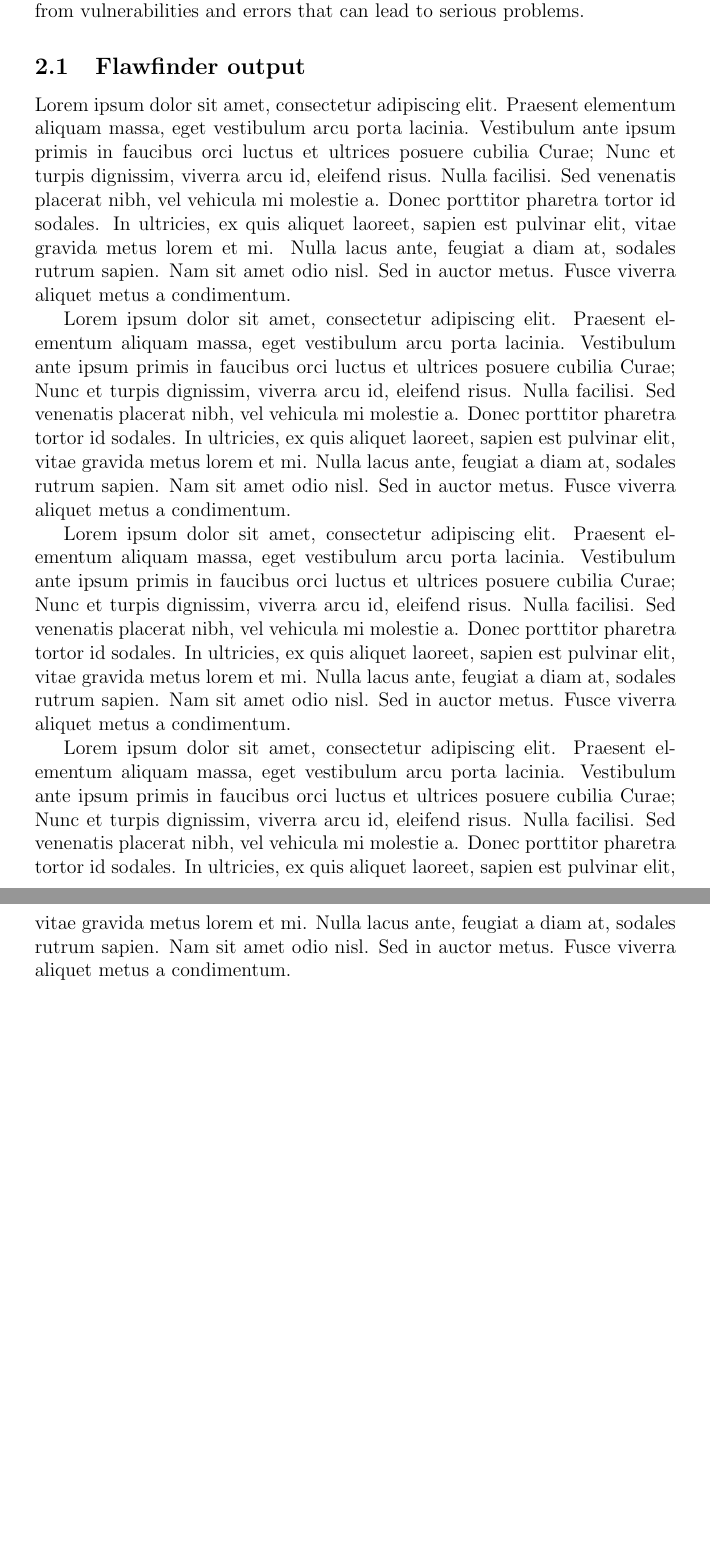
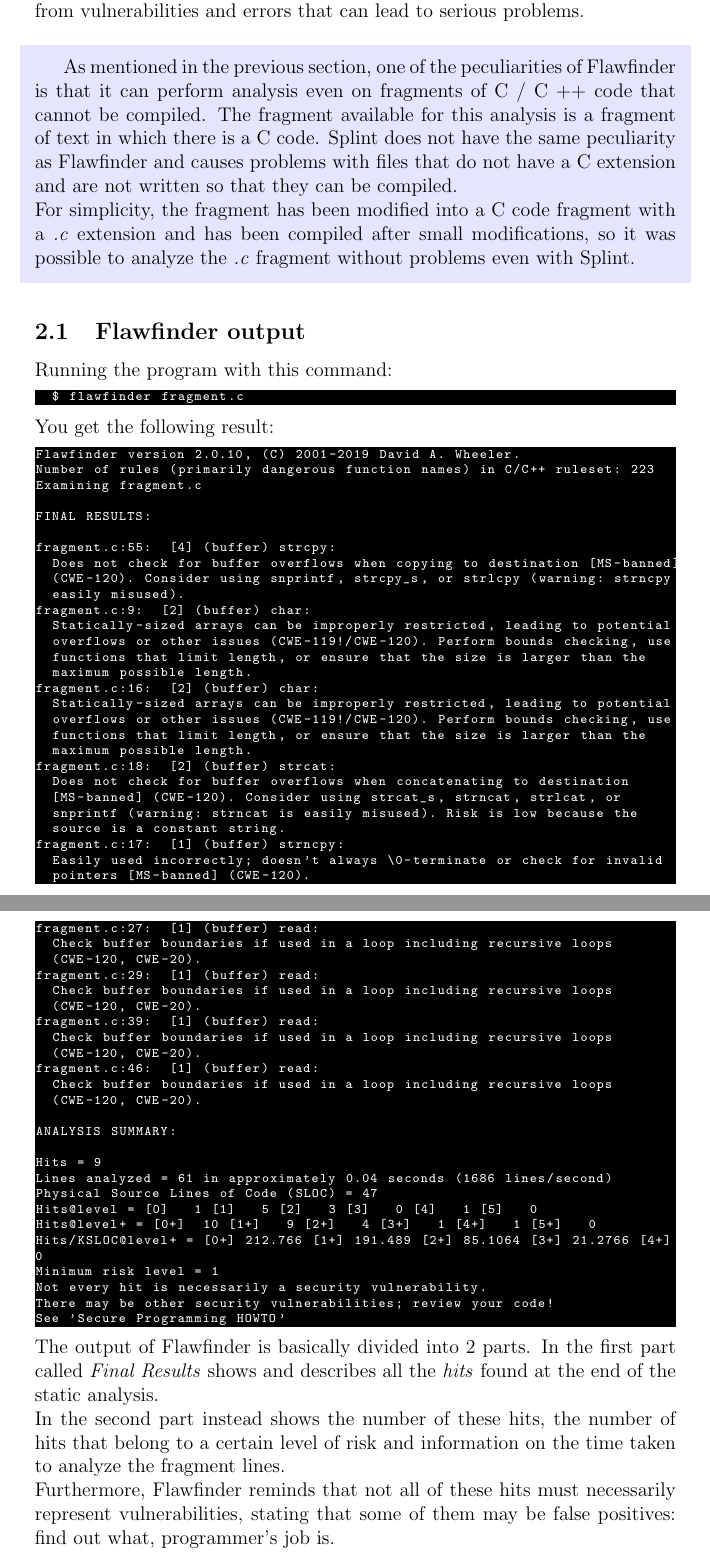
Before and after one commit to JFranzx/flawfinder-splint-static-analysis, a LaTeX document (report/report.tex): two parts of pages 3 and 4 of 6 before the commit and two parts of pages 3 and 4 of 7 after it, joined at a grey line, cut so that both start at the same text, the shorter picture padded with empty space. Compiled offline with pdfLaTeX.

Commit message:
describe flawfinder output.first hit

```diff
--- a/report/report.tex
+++ b/report/report.tex
@@ -55,9 +67,82 @@
 \newpage
 \section{Output description}
 This section describes the outputs of the respective tools and shows how starting from these outputs, it is possible to improve the code and free it from vulnerabilities and errors that can lead to serious problems.
+\begin{SpecialPar}
+As mentioned in the previous section, one of the peculiarities of Flawfinder is that it can perform analysis even on fragments of C / C ++ code that cannot be compiled.
+The fragment available for this analysis is a fragment of text in which there is a C code.
+Splint does not have the same peculiarity as Flawfinder and causes problems with files that do not have a C extension and are not written so that they can be compiled.\\
+For simplicity, the fragment has been modified into a C code fragment with a \textit{.c} extension and has been compiled after small modifications, so it was possible to analyze the \textit{.c} fragment without problems even with Splint.
+\end{SpecialPar}
+
 
 \subsection{Flawfinder output}
-Lorem ipsum dolor sit amet, consectetur adipiscing elit. Praesent elementum aliquam massa, eget vestibulum arcu porta lacinia. Vestibulum ante ipsum primis in faucibus orci luctus et ultrices posuere cubilia Curae; Nunc et turpis dignissim, viverra arcu id, eleifend risus. Nulla facilisi. Sed venenatis placerat nibh, vel vehicula mi molestie a. Donec porttitor pharetra tortor id sodales. In ultricies, ex quis aliquet laoreet, sapien est pulvinar elit, vitae gravida metus lorem et mi. Nulla lacus ante, feugiat a diam at, sodales rutrum sapien. Nam sit amet odio nisl. Sed in auctor metus. Fusce viverra aliquet metus a condimentum.
 
+Running the program with this command:\begin{lstlisting}[style=DOS][language=bash]
+  $ flawfinder fragment.c
+\end{lstlisting}
+You get the following result:
+\begin{lstlisting}[style=DOS][language=bash]
+Flawfinder version 2.0.10, (C) 2001-2019 David A. Wheeler.
+Number of rules (primarily dangerous function names) in C/C++ ruleset: 223
+Examining fragment.c
 
-Lorem ipsum dolor sit amet, consectetur adipiscing elit. Praesent elementum aliquam massa, eget vestibulum arcu porta lacinia. Vestibulum ante ipsum primis in faucibus orci luctus et ultrices posuere cubilia Curae; Nunc et turpis dignissim, viverra arcu id, eleifend risus. Nulla facilisi. Sed venenatis placerat nibh, vel vehicula mi molestie a. Donec porttitor pharetra tortor id sodales. In ultricies, ex quis aliquet laoreet, sapien est pulvinar elit, vitae gravida metus lorem et mi. Nulla lacus ante, feugiat a diam at, sodales rutrum sapien. Nam sit amet odio nisl. Sed in auctor metus. Fusce viverra aliquet metus a condimentum.
+FINAL RESULTS:
+
+fragment.c:55:  [4] (buffer) strcpy:
+  Does not check for buffer overflows when copying to destination [MS-banned]
+  (CWE-120). Consider using snprintf, strcpy_s, or strlcpy (warning: strncpy
+  easily misused).
+fragment.c:9:  [2] (buffer) char:
+  Statically-sized arrays can be improperly restricted, leading to potential
+  overflows or other issues (CWE-119!/CWE-120). Perform bounds checking, use
+  functions that limit length, or ensure that the size is larger than the
+  maximum possible length.
+fragment.c:16:  [2] (buffer) char:
+  Statically-sized arrays can be improperly restricted, leading to potential
+  overflows or other issues (CWE-119!/CWE-120). Perform bounds checking, use
+  functions that limit length, or ensure that the size is larger than the
+  maximum possible length.
+fragment.c:18:  [2] (buffer) strcat:
+  Does not check for buffer overflows when concatenating to destination
+  [MS-banned] (CWE-120). Consider using strcat_s, strncat, strlcat, or
+  snprintf (warning: strncat is easily misused). Risk is low because the
+  source is a constant string.
+fragment.c:17:  [1] (buffer) strncpy:
+  Easily used incorrectly; doesn't always \0-terminate or check for invalid
+  pointers [MS-banned] (CWE-120).
+fragment.c:27:  [1] (buffer) read:
+  Check buffer boundaries if used in a loop including recursive loops
+  (CWE-120, CWE-20).
+fragment.c:29:  [1] (buffer) read:
+  Check buffer boundaries if used in a loop including recursive loops
+  (CWE-120, CWE-20).
+fragment.c:39:  [1] (buffer) read:
+  Check buffer boundaries if used in a loop including recursive loops
+  (CWE-120, CWE-20).
+fragment.c:46:  [1] (buffer) read:
+  Check buffer boundaries if used in a loop including recursive loops
+  (CWE-120, CWE-20).
+
+ANALYSIS SUMMARY:
+
+Hits = 9
+Lines analyzed = 61 in approximately 0.04 seconds (1686 lines/second)
+Physical Source Lines of Code (SLOC) = 47
+Hits@level = [0]   1 [1]   5 [2]   3 [3]   0 [4]   1 [5]   0
+Hits@level+ = [0+]  10 [1+]   9 [2+]   4 [3+]   1 [4+]   1 [5+]   0
+Hits/KSLOC@level+ = [0+] 212.766 [1+] 191.489 [2+] 85.1064 [3+] 21.2766 [4+] 21.2766 [5+]   0
+Minimum risk level = 1
+Not every hit is necessarily a security vulnerability.
+There may be other security vulnerabilities; review your code!
+See 'Secure Programming HOWTO'
+
+\end{lstlisting}
+The output of Flawfinder is basically divided into 2 parts.
+In the first part called \textit{Final Results} shows and describes all the \textit{hits} found at the end of the static analysis.\\
+In the second part instead shows the number of these hits, the number of hits that belong to a certain level of risk and information on the time taken to analyze the fragment lines.\\
+Furthermore, Flawfinder reminds that not all of these hits must necessarily represent vulnerabilities, stating that some of them may be false positives: find out what, programmer's job is.\\
+So the fragment has nine hits,let's describe them one by one and try to understand if they actually represent a vulnerability or a false positive.\\
+In the first case, it is shown how to solve the vulnerability to obtain a more secure code.\\
+\\
+\textbf{Hit No.1} (Risk level 4)
+\begin{lstlisting}[style=DOS][language=bash]
@@ -64,10 +165,9 @@
 
 
 
-Lorem ipsum dolor sit amet, consectetur adipiscing elit. Praesent elementum aliquam massa, eget vestibulum arcu porta lacinia. Vestibulum ante ipsum primis in faucibus orci luctus et ultrices posuere cubilia Curae; Nunc et turpis dignissim, viverra arcu id, eleifend risus. Nulla facilisi. Sed venenatis placerat nibh, vel vehicula mi molestie a. Donec porttitor pharetra tortor id sodales. In ultricies, ex quis aliquet laoreet, sapien est pulvinar elit, vitae gravida metus lorem et mi. Nulla lacus ante, feugiat a diam at, sodales rutrum sapien. Nam sit amet odio nisl. Sed in auctor metus. Fusce viverra aliquet metus a condimentum.
 
 
-Lorem ipsum dolor sit amet, consectetur adipiscing elit. Praesent elementum aliquam massa, eget vestibulum arcu porta lacinia. Vestibulum ante ipsum primis in faucibus orci luctus et ultrices posuere cubilia Curae; Nunc et turpis dignissim, viverra arcu id, eleifend risus. Nulla facilisi. Sed venenatis placerat nibh, vel vehicula mi molestie a. Donec porttitor pharetra tortor id sodales. In ultricies, ex quis aliquet laoreet, sapien est pulvinar elit, vitae gravida metus lorem et mi. Nulla lacus ante, feugiat a diam at, sodales rutrum sapien. Nam sit amet odio nisl. Sed in auctor metus. Fusce viverra aliquet metus a condimentum.
+
 
 \subsection{Splint output}
 Lorem ipsum dolor sit amet, consectetur adipiscing elit. Praesent elementum aliquam massa, eget vestibulum arcu porta lacinia. Vestibulum ante ipsum primis in faucibus orci luctus et ultrices posuere cubilia Curae; Nunc et turpis dignissim, viverra arcu id, eleifend risus. Nulla facilisi. Sed venenatis placerat nibh, vel vehicula mi molestie a. Donec porttitor pharetra tortor id sodales. In ultricies, ex quis aliquet laoreet, sapien est pulvinar elit, vitae gravida metus lorem et mi. Nulla lacus ante, feugiat a diam at, sodales rutrum sapien. Nam sit amet odio nisl. Sed in auctor metus. Fusce viverra aliquet metus a condimentum.
```
Also changed, not shown: report/report.pdf, report/report.tex (43 more changed lines), 3 other files.
